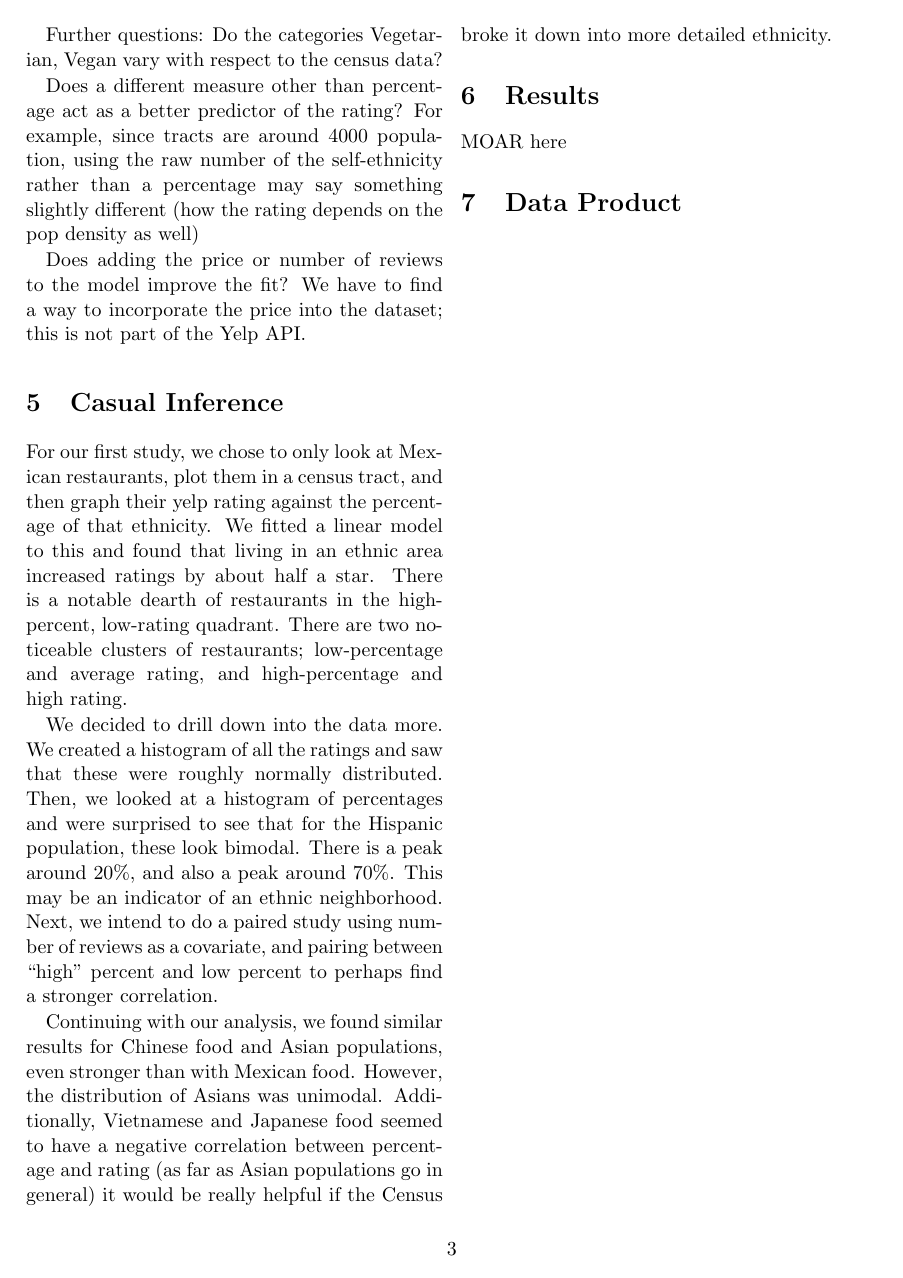
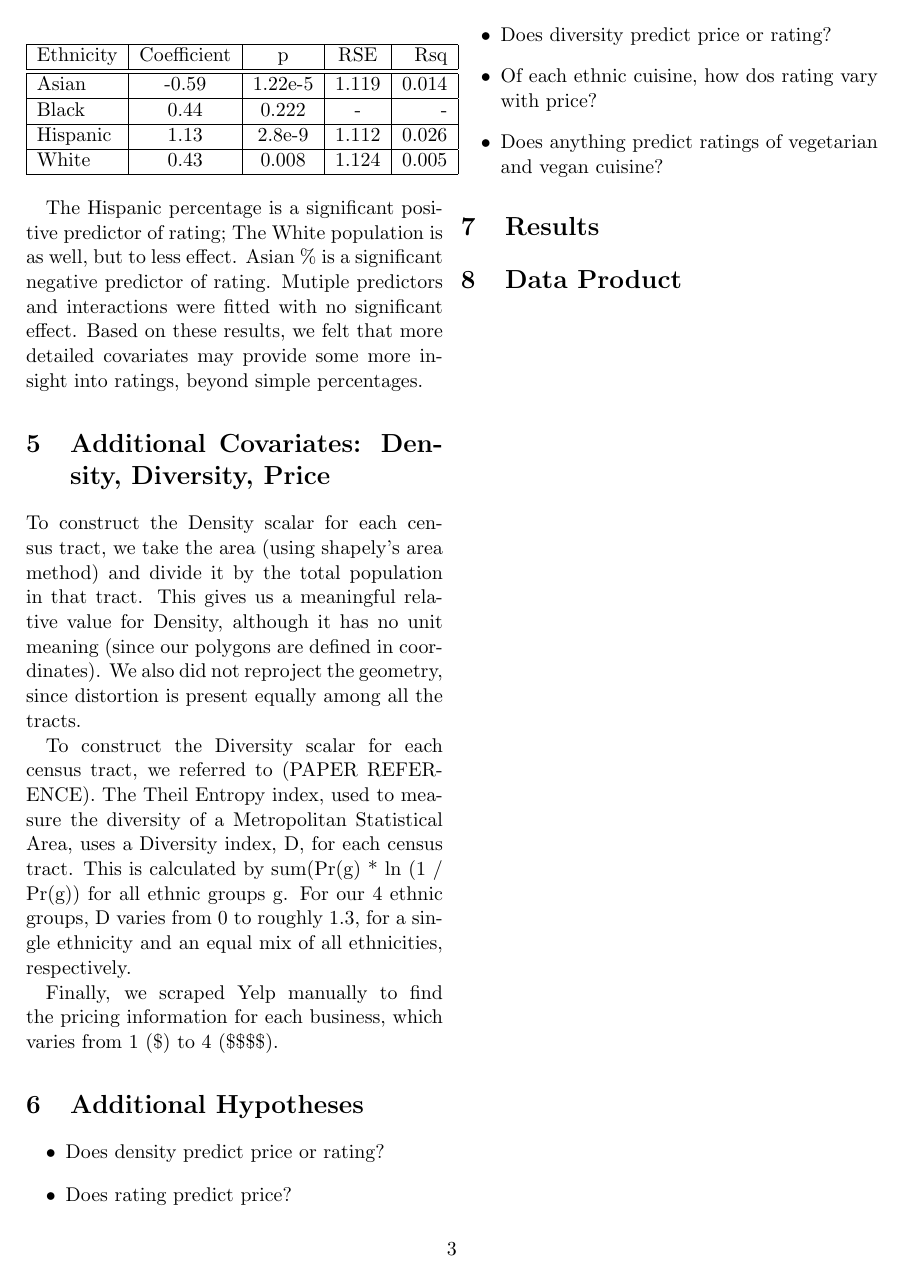
Before and after one commit to kyleconroy/bitewise, a LaTeX document (paper/essay.tex): page 3 of 3. Compiled offline with pdfLaTeX.

Commit message:
almost done with paper

```diff
--- a/paper/essay.tex
+++ b/paper/essay.tex
@@ -5,7 +5,7 @@
 
 \author{Kyle Conroy and Brandon Liu\\
 http://www.github.com/derferman/bitewise}
-\title{Bitewise: Ethnic Density and Restaurants Ratings}
+\title{Do Ethnic Neighborhoods have Better Ethnic Food?}
 
 \begin{document}
 \maketitle
@@ -72,24 +72,34 @@ Finally, we combined all businesses to determine if ethnic makeup was a signific
 
+\begin{center}
+  \begin{tabular}{| l | c | c | c | r | }
+    \hline
+    Ethnicity & Coefficient & p & RSE & Rsq \\ \hline \hline
+    Asian & -0.59 & 1.22e-5 & 1.119 & 0.014 \\ \hline
+    Black & 0.44 & 0.222 & - & - \\ \hline
+    Hispanic & 1.13 & 2.8e-9 & 1.112 & 0.026 \\ \hline
+    White & 0.43 & 0.008 & 1.124 & 0.005 \\ \hline
+  \end{tabular}
+\end{center}
 
+The Hispanic percentage is a significant positive predictor of rating; The White population is as well, but to less effect. Asian \% is a significant negative predictor of rating. Mutiple predictors and interactions were fitted with no significant effect. Based on these results, we felt that more detailed covariates may provide some more insight into ratings, beyond simple percentages.
 
+\section{Additional Covariates: Density, Diversity, Price}
 
-Further questions:
-Do the categories Vegetarian, Vegan vary with respect to the census data?
+To construct the Density scalar for each census tract, we take the area (using shapely's area method) and divide it by the total population in that tract. This gives us a meaningful relative value for Density, although it has no unit meaning (since our polygons are defined in coordinates). We also did not reproject the geometry, since distortion is present equally among all the tracts.
 
-Does a different measure other than percentage act as a better predictor of the rating? For example, since tracts are around 4000 population, using the raw number of the self-ethnicity rather than a percentage may say something slightly different (how the rating depends on the pop density as well)
+To construct the Diversity scalar for each census tract, we referred to (PAPER REFERENCE). The Theil Entropy index, used to measure the diversity of a Metropolitan Statistical Area, uses a Diversity index, D, for each census tract. This is calculated by sum(Pr(g) * ln (1 / Pr(g)) for all ethnic groups g. For our 4 ethnic groups, D varies from 0 to roughly 1.3, for a single ethnicity and an equal mix of all ethnicities, respectively.
 
-Does adding the price or number of reviews to the model improve the fit? We have to find a way to incorporate the price into the dataset; this is not part of the Yelp API.
+Finally, we scraped Yelp manually to find the pricing information for each business, which varies from 1 (\$) to 4 (\$\$\$\$).
 
-\section{Casual Inference}
-
-For our first study, we chose to only look at Mexican restaurants, plot them in a census tract, and then graph their yelp rating against the percentage of that ethnicity. We fitted a linear model to this and found that living in an ethnic area increased ratings by about half a star. There is a notable dearth of restaurants in the high-percent, low-rating quadrant. There are two noticeable clusters of restaurants; low-percentage and average rating, and high-percentage and high rating.
-
-We decided to drill down into the data more. We created a histogram of all the ratings and saw that these were roughly normally distributed. Then, we looked at a histogram of percentages and were surprised to see that for the Hispanic population, these look bimodal. There is a peak around 20\%, and also a peak around 70\%. This may be an indicator of an ethnic neighborhood. Next, we intend to do a paired study using number of reviews as a covariate, and pairing between “high” percent and low percent to perhaps find a stronger correlation.
-
-Continuing with our analysis, we found similar results for Chinese food and Asian populations, even stronger than with Mexican food. However, the distribution of Asians was unimodal. Additionally, Vietnamese and Japanese food seemed to have a negative correlation between percentage and rating (as far as Asian populations go in general) it would be really helpful if the Census broke it down into more detailed ethnicity.
-
+\section{Additional Hypotheses}
+\begin{itemize}
+\item Does density predict price or rating?
+\item Does rating predict price?
+\item Does diversity predict price or rating?
+\item Of each ethnic cuisine, how dos rating vary with price?
+\item Does anything predict ratings of vegetarian and vegan cuisine?
+\end{itemize}
 \section{Results}
-MOAR here
 
 
 \section{Data Product}
```
Also changed, not shown: paper/essay.tex (6 more changed lines).
